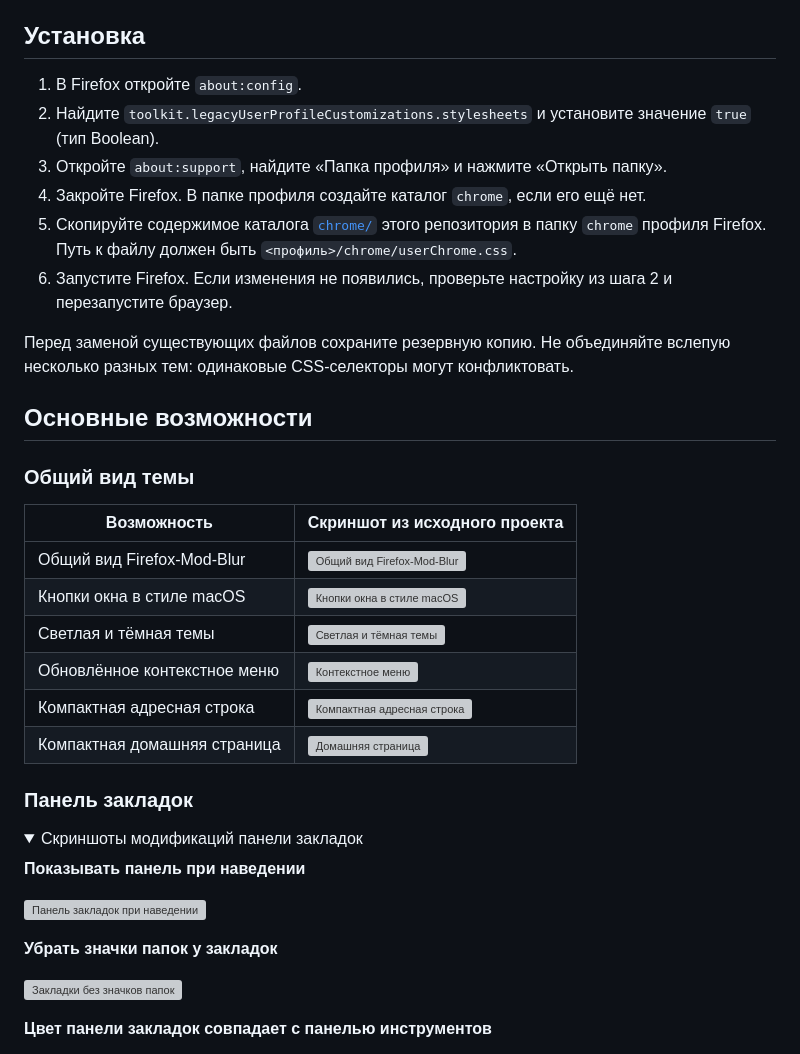
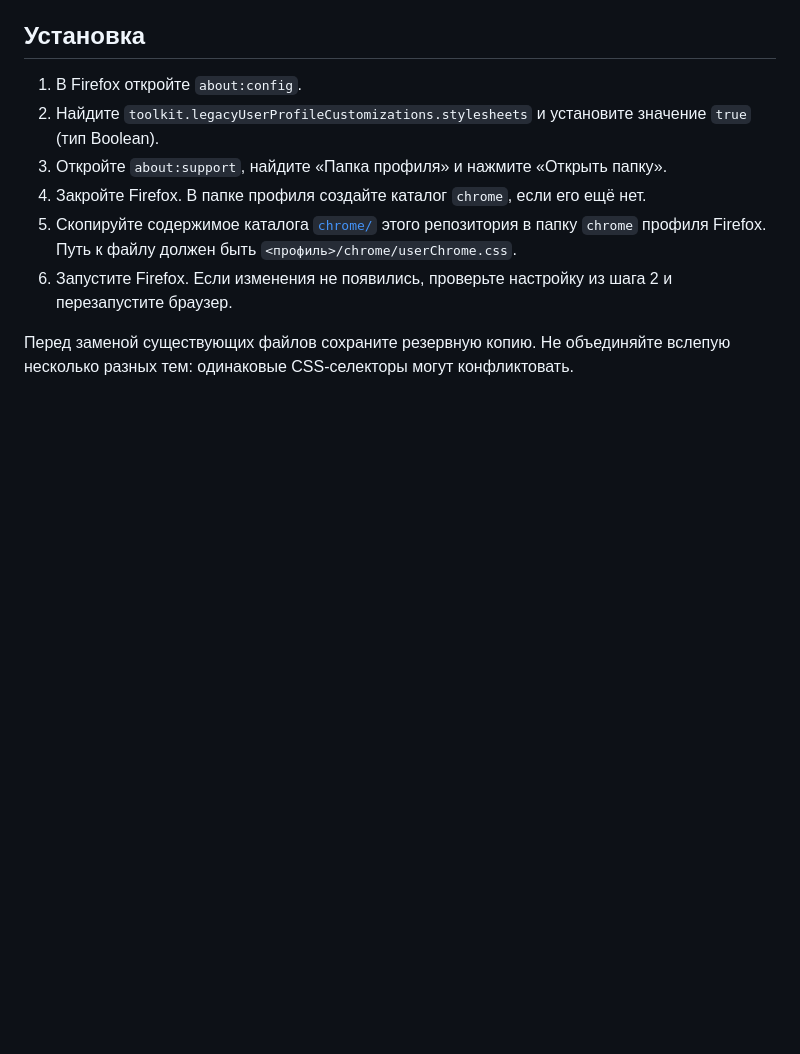
Before and after one commit to SolasFor/Browser, a Markdown page: firefox-customization/README.md, the part around one of its changes. Drawn GitHub-style; folded sections open; blank space fills up the shorter version; grey boxes are pictures that could not be loaded.

Commit message:
Remove feature galleries from README

```diff
--- a/firefox-customization/README.md
+++ b/firefox-customization/README.md
@@ -14,31 +14,3 @@
 6. Запустите Firefox. Если изменения не появились, проверьте настройку из шага 2 и перезапустите браузер.
 
 Перед заменой существующих файлов сохраните резервную копию. Не объединяйте вслепую несколько разных тем: одинаковые CSS-селекторы могут конфликтовать.
-
-## Основные возможности
-
-### Общий вид темы
-
-| Возможность | Скриншот из исходного проекта |
-| --- | --- |
-| Общий вид Firefox-Mod-Blur | ![Общий вид Firefox-Mod-Blur](https://i.imgur.com/ChlWHFp.png) |
-| Кнопки окна в стиле macOS | ![Кнопки окна в стиле macOS](https://i.imgur.com/cvBzN61.gif) |
-| Светлая и тёмная темы | ![Светлая и тёмная темы](https://github.com/datguypiko/Firefox-Mod-Blur/assets/61329159/08099fbc-8b04-4f04-9f57-9b73911fd0c0) |
-| Обновлённое контекстное меню | ![Контекстное меню](https://i.imgur.com/uG9BgQH.png) |
-| Компактная адресная строка | ![Компактная адресная строка](https://i.imgur.com/gu3HnMx.gif) |
-| Компактная домашняя страница | ![Домашняя страница](https://i.imgur.com/lhc2Muh.gif) |
-
-### Панель закладок
-
-<details><summary>Скриншоты модификаций панели закладок</summary>
-
-**Показывать панель при наведении**
-
-![Панель закладок при наведении](https://i.imgur.com/Hjy8kyU.gif)
-
-**Убрать значки папок у закладок**
-
-![Закладки без значков папок](https://i.imgur.com/xxpKEaP.gif)
-
-**Цвет панели закладок совпадает с панелью инструментов**
-
```
Also changed, not shown: other parts of firefox-customization/README.md (+0 -76 lines).
